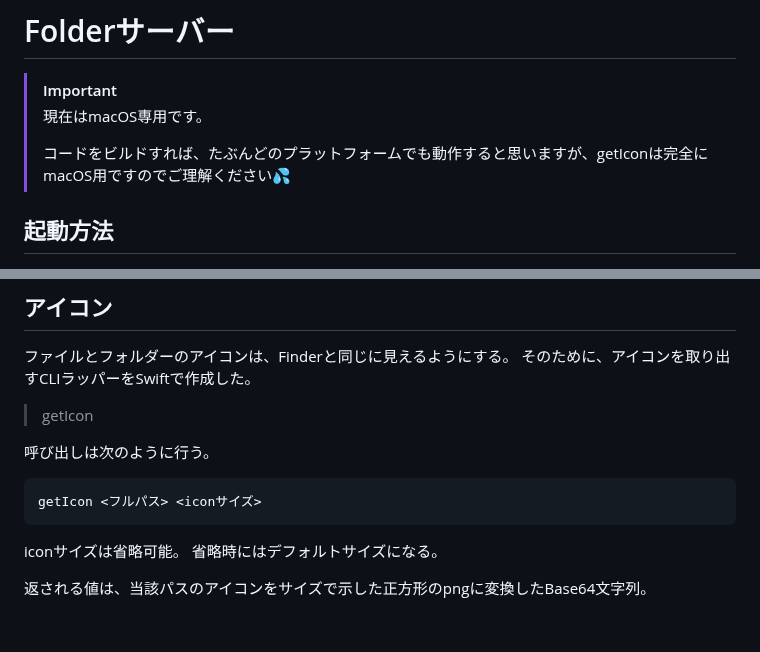
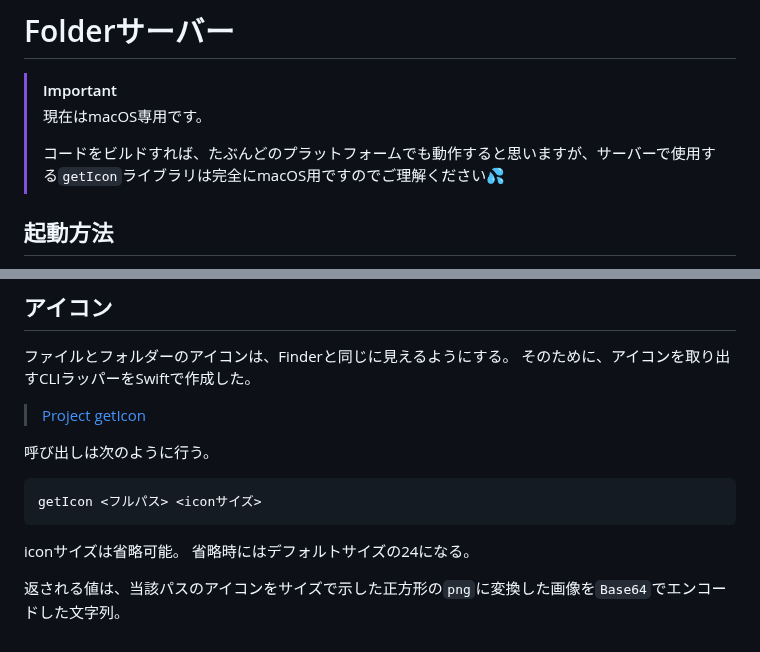
Before and after one commit to Tomohide-Kebukawa/Folder-Web-Sarver, a Markdown page: README.jp.md, 2 parts joined by grey strips. Drawn GitHub-style.

````diff
--- a/README.jp.md
+++ b/README.jp.md
@@ -3,7 +3,7 @@
 > [!IMPORTANT]
 > 現在はmacOS専用です。
 >
-> コードをビルドすれば、たぶんどのプラットフォームでも動作すると思いますが、getIconは完全にmacOS用ですのでご理解ください💦
+> コードをビルドすれば、たぶんどのプラットフォームでも動作すると思いますが、サーバーで使用する`getIcon`ライブラリは完全にmacOS用ですのでご理解ください💦
 
 ## 起動方法
 
@@ -94,7 +94,7 @@ folderで表示されたオブジェクトリストから画像がクリック
 ファイルとフォルダーのアイコンは、Finderと同じに見えるようにする。
 そのために、アイコンを取り出すCLIラッパーをSwiftで作成した。
 
-> getIcon
+> [Project getIcon](./Project/Project%20getIcon)
 
 呼び出しは次のように行う。
 
@@ -103,6 +103,6 @@ getIcon <フルパス> <iconサイズ>
 ```
 
 iconサイズは省略可能。
-省略時にはデフォルトサイズになる。
+省略時にはデフォルトサイズの24になる。
 
-返される値は、当該パスのアイコンをサイズで示した正方形のpngに変換したBase64文字列。
+返される値は、当該パスのアイコンをサイズで示した正方形の`png`に変換した画像を`Base64`でエンコードした文字列。
````
